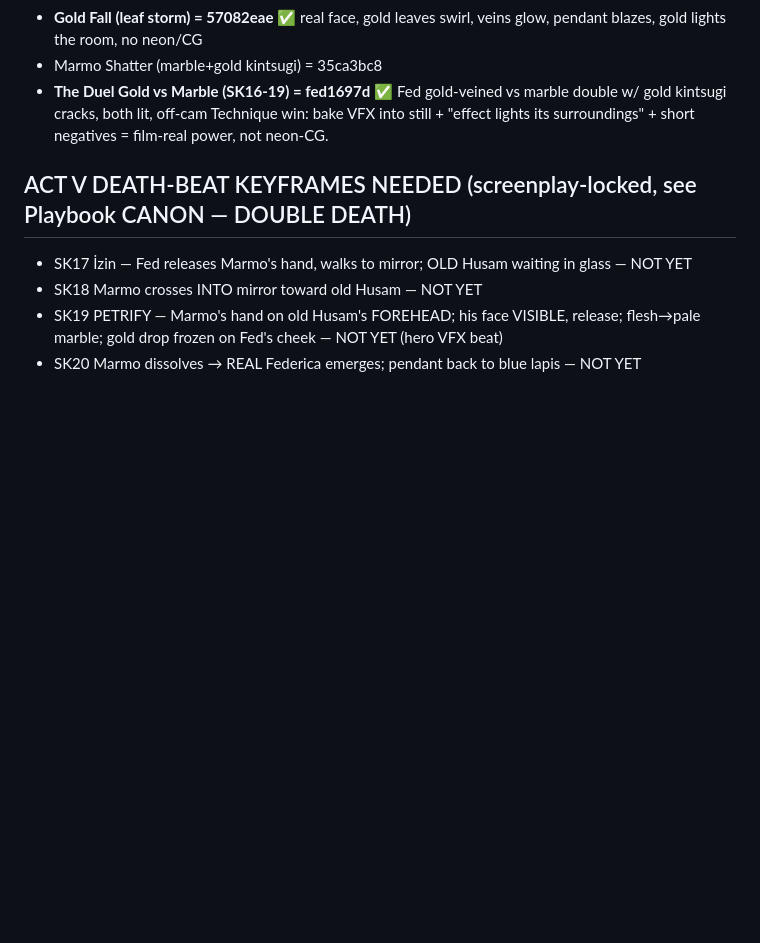
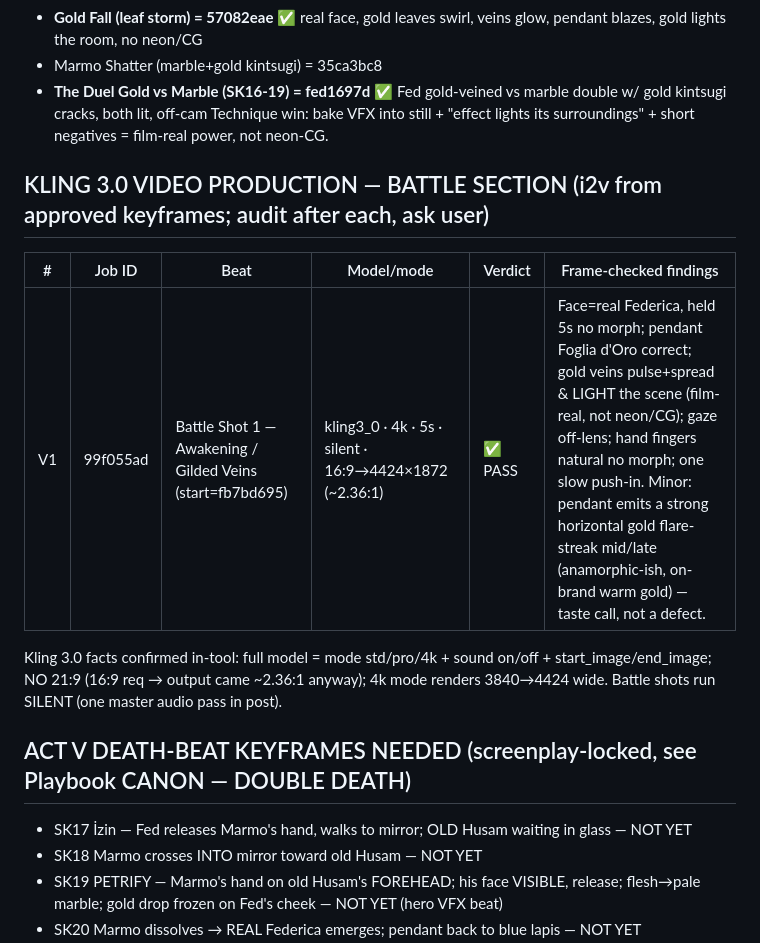
Before and after one commit to HusamAri/Artifact-Reports, a Markdown page: docs/espera-forp/QA_LOG.md, the part around the change. Drawn GitHub-style; blank space fills up the shorter version.

Commit message:
QA: log Battle Shot 1 (Awakening) Kling 3.0 4K pass + Kling facts
Co-Authored-By: Claude Opus 4.8 <noreply@anthropic.com>
Claude-Session: https://claude.ai/code/session_01LX98crBcuwc8Mrjn5TWBPL

```diff
--- a/docs/espera-forp/QA_LOG.md
+++ b/docs/espera-forp/QA_LOG.md
@@ -60,6 +60,12 @@ Protocol per generation: ffprobe (fps/res/dur) → extract first/mid/last + inte
 - **The Duel Gold vs Marble (SK16-19) = fed1697d** ✅ Fed gold-veined vs marble double w/ gold kintsugi cracks, both lit, off-cam
 Technique win: bake VFX into still + "effect lights its surroundings" + short negatives = film-real power, not neon-CG.
 
+## KLING 3.0 VIDEO PRODUCTION — BATTLE SECTION (i2v from approved keyframes; audit after each, ask user)
+| # | Job ID | Beat | Model/mode | Verdict | Frame-checked findings |
+|---|--------|------|-----------|---------|------------------------|
+| V1 | 99f055ad | Battle Shot 1 — Awakening / Gilded Veins (start=fb7bd695) | kling3_0 · 4k · 5s · silent · 16:9→4424×1872 (~2.36:1) | ✅ PASS | Face=real Federica, held 5s no morph; pendant Foglia d'Oro correct; gold veins pulse+spread & LIGHT the scene (film-real, not neon/CG); gaze off-lens; hand fingers natural no morph; one slow push-in. Minor: pendant emits a strong horizontal gold flare-streak mid/late (anamorphic-ish, on-brand warm gold) — taste call, not a defect. |
+Kling 3.0 facts confirmed in-tool: full model = mode std/pro/4k + sound on/off + start_image/end_image; NO 21:9 (16:9 req → output came ~2.36:1 anyway); 4k mode renders 3840→4424 wide. Battle shots run SILENT (one master audio pass in post).
+
 ## ACT V DEATH-BEAT KEYFRAMES NEEDED (screenplay-locked, see Playbook CANON — DOUBLE DEATH)
 - SK17 İzin — Fed releases Marmo's hand, walks to mirror; OLD Husam waiting in glass — NOT YET
 - SK18 Marmo crosses INTO mirror toward old Husam — NOT YET
```
